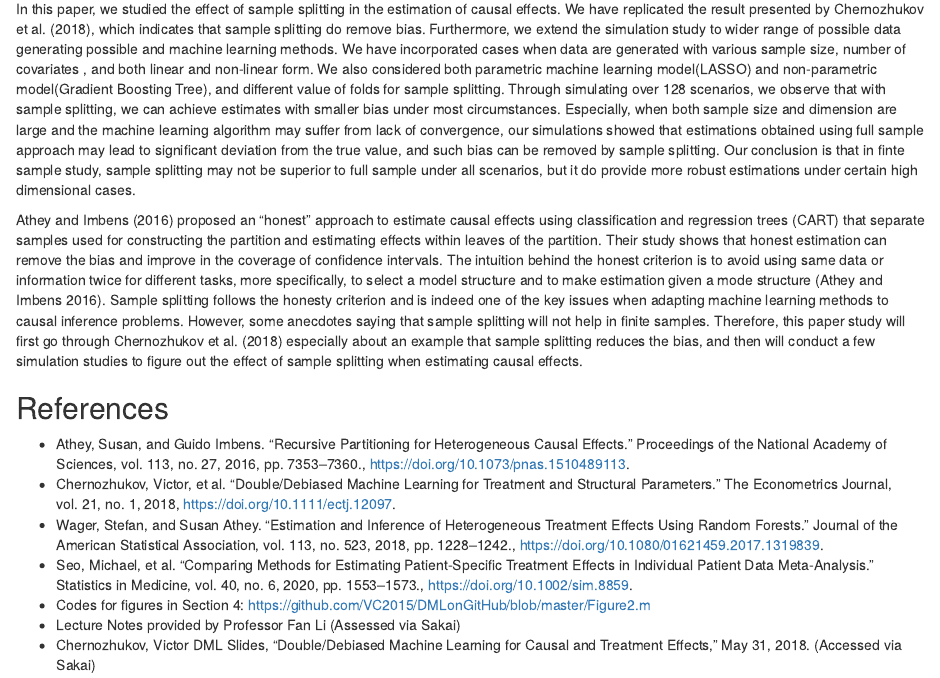
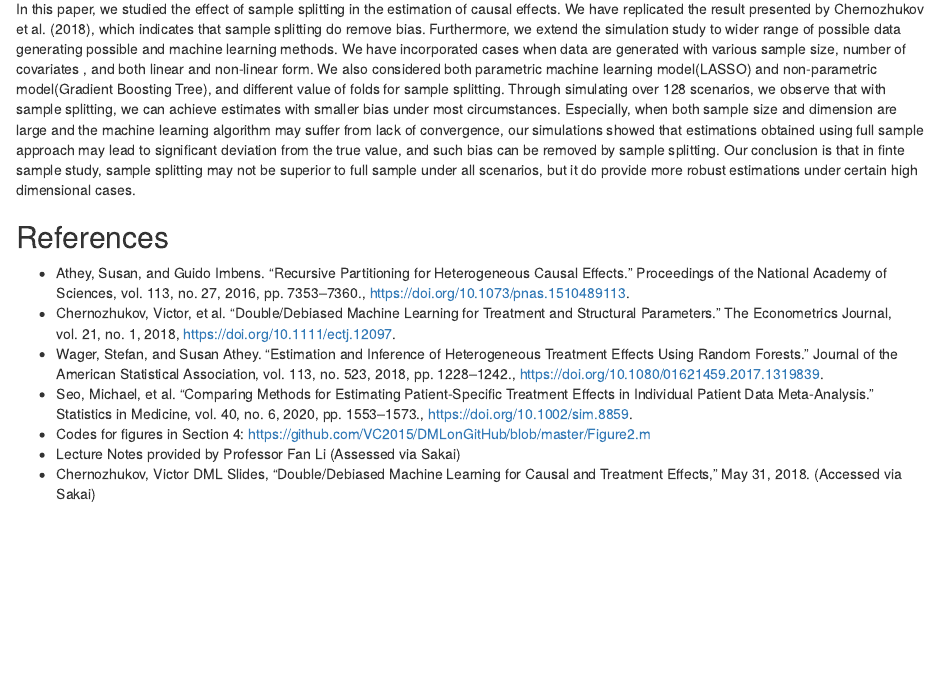
Before and after one commit to QinHE325/STA640-Final-Project, an R Markdown document (640_writeup.Rmd): the page in a window 1100 px wide, from 4480 px down. Rendered offline with R 4.5, knitr and Pandoc, with nearby package versions; drawn as R Markdown's standard HTML page in place of the format the file asks for.

Commit message:
Update 640_writeup.Rmd

```diff
--- a/640_writeup.Rmd
+++ b/640_writeup.Rmd
@@ -139,7 +139,6 @@ table4 %>% flextable() %>% font(fontname = "Cambria",part = "all") %>%
 
 In this paper, we studied the effect of sample splitting in the estimation of causal effects. We have replicated the result presented by Chernozhukov et al. (2018), which indicates that sample splitting do remove bias. Furthermore, we extend the simulation study to wider range of possible data generating possible and machine learning methods. We have incorporated cases when data are generated with various sample size, number of covariates , and both linear and non-linear form. We also considered both parametric machine learning model(LASSO) and non-parametric model(Gradient Boosting Tree), and different value of folds for sample splitting. Through simulating over 128 scenarios, we observe that with sample splitting, we can achieve estimates with smaller bias under most circumstances. Especially, when both sample size and dimension are large and the machine learning algorithm may suffer from lack of convergence, our simulations showed that estimations obtained using full sample approach may lead to significant deviation from the true value, and such bias can be removed by sample splitting. Our conclusion is that in finte sample study, sample splitting may not be superior to full sample under all scenarios, but it do provide more robust estimations under certain high dimensional cases.
 
-Athey and Imbens (2016) proposed an “honest” approach to estimate causal effects using classification and regression trees (CART) that separate samples used for constructing the partition and estimating effects within leaves of the partition. Their study shows that honest estimation can remove the bias and improve in the coverage of confidence intervals. The intuition behind the honest criterion is to avoid using same data or information twice for different tasks, more specifically, to select a model structure and to make estimation given a mode structure (Athey and Imbens 2016). Sample splitting follows the honesty criterion and is indeed one of the key issues when adapting machine learning methods to causal inference problems. However, some anecdotes saying that sample splitting will not help in finite samples. Therefore, this paper study will first go through Chernozhukov et al. (2018) especially about an example that sample splitting reduces the bias, and then will conduct a few simulation studies to figure out the effect of sample splitting when estimating causal effects.
 
 
 ## References
```
